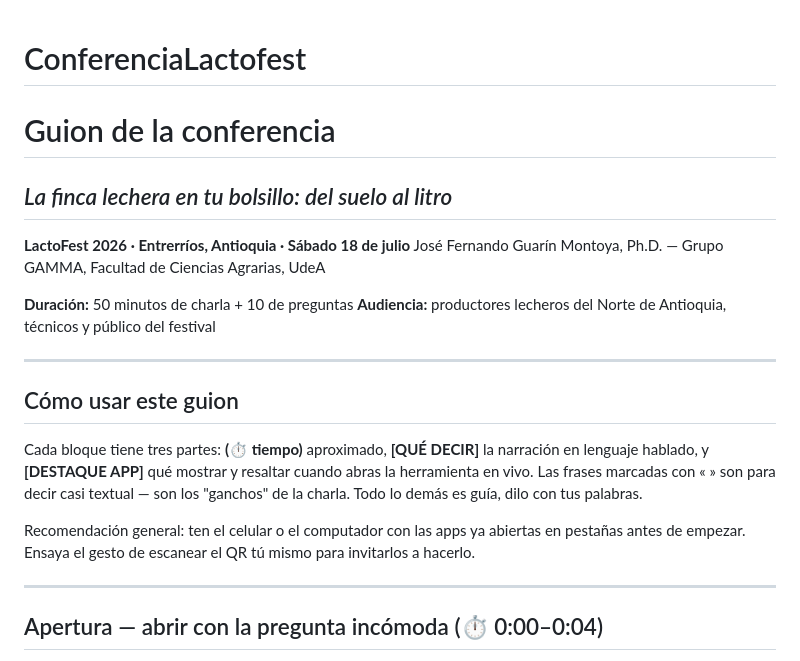
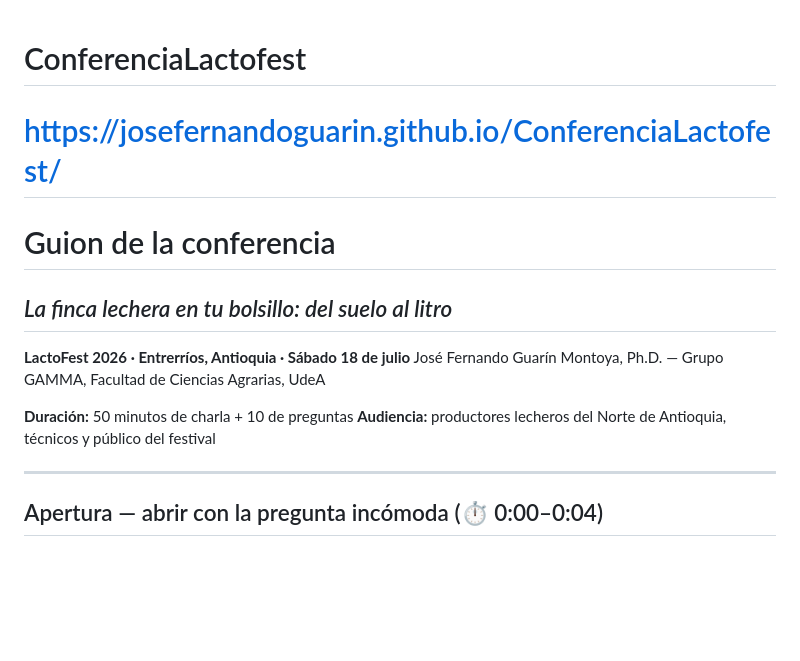
Before and after one commit to JoseFernandoGuarin/ConferenciaLactofest, a Markdown page: README.md, the part around the change. Drawn GitHub-style; blank space fills up the shorter version.

Commit message:
Update README with website link and remove usage instructions
Added a link to the conference website and removed the section on how to use the script.

```diff
--- a/README.md
+++ b/README.md
@@ -1,4 +1,7 @@
 # ConferenciaLactofest
+
+
+# https://josefernandoguarin.github.io/ConferenciaLactofest/
 
 # Guion de la conferencia
 ## *La finca lechera en tu bolsillo: del suelo al litro*
@@ -7,14 +10,6 @@ José Fernando Guarín Montoya, Ph.D. — Grupo GAMMA, Facultad de Ciencias Agra
 
 **Duración:** 50 minutos de charla + 10 de preguntas
 **Audiencia:** productores lecheros del Norte de Antioquia, técnicos y público del festival
-
----
-
-## Cómo usar este guion
-
-Cada bloque tiene tres partes: **(⏱ tiempo)** aproximado, **[QUÉ DECIR]** la narración en lenguaje hablado, y **[DESTAQUE APP]** qué mostrar y resaltar cuando abras la herramienta en vivo. Las frases marcadas con « » son para decir casi textual — son los "ganchos" de la charla. Todo lo demás es guía, dilo con tus palabras.
-
-Recomendación general: ten el celular o el computador con las apps ya abiertas en pestañas antes de empezar. Ensaya el gesto de escanear el QR tú mismo para invitarlos a hacerlo.
 
 ---
 
```
